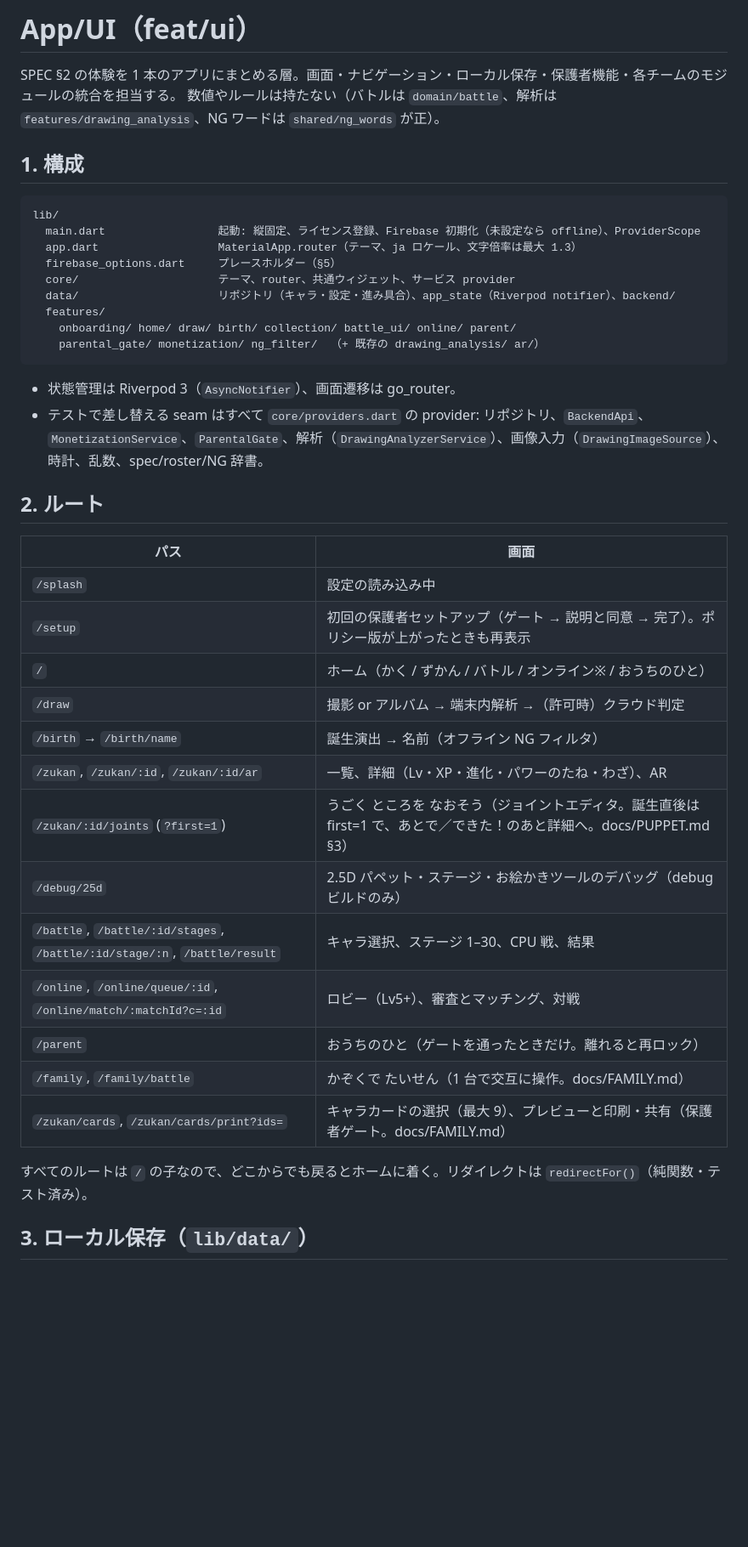
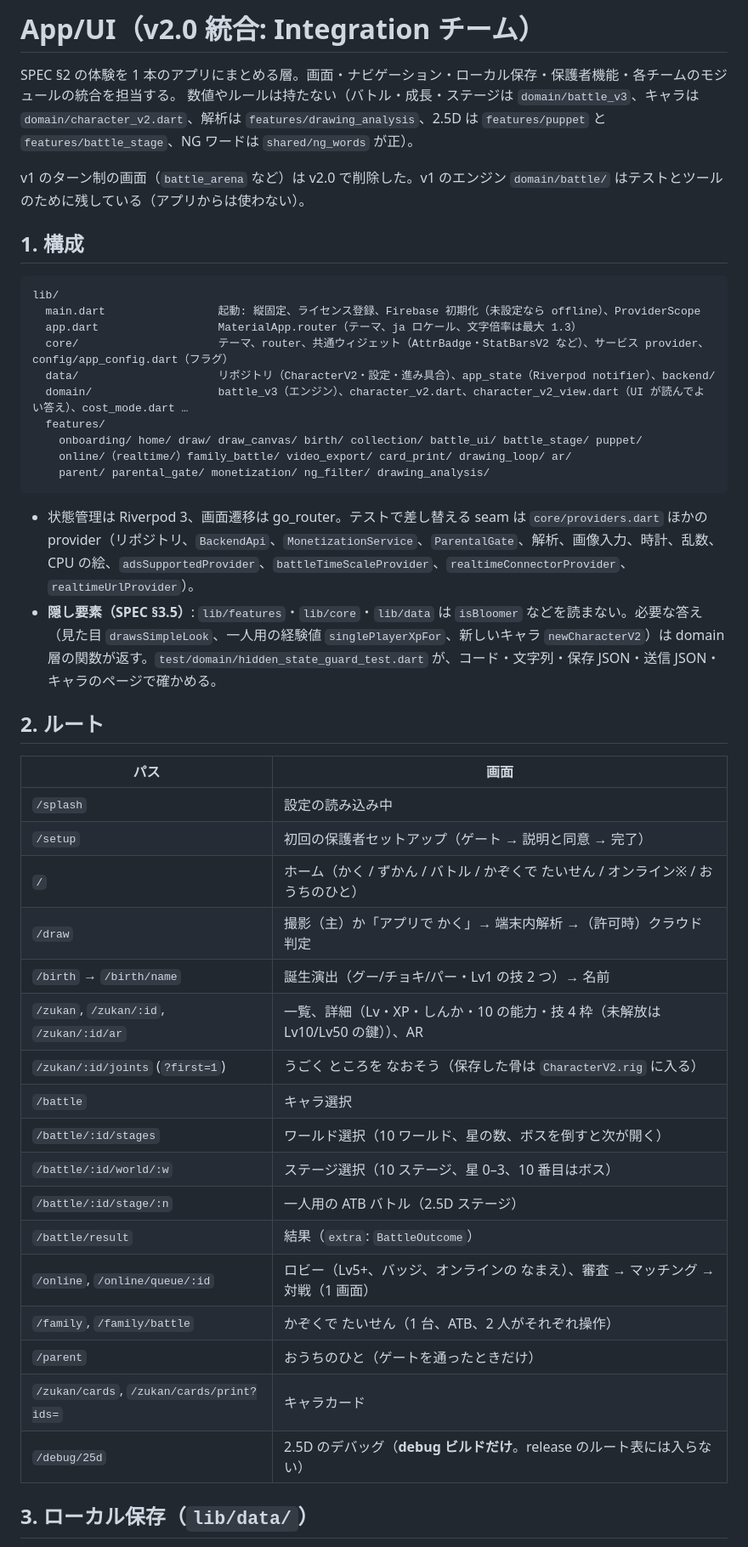
Before and after one commit to fru69syo/doodle-battle, a Markdown page: docs/UI.md, the part around one of its changes. Shown at 85% size. GitHub-like rendering; blank space fills up the shorter version.

Commit message:
docs: UI.md and QA_CHECKLIST.md for the v2 screens (ATB, worlds, online WebSocket, family, flags, cost mode)

````diff
--- a/docs/UI.md
+++ b/docs/UI.md
@@ -1,7 +1,9 @@
-# App/UI（feat/ui）
+# App/UI（v2.0 統合: Integration チーム）
 
 SPEC §2 の体験を 1 本のアプリにまとめる層。画面・ナビゲーション・ローカル保存・保護者機能・各チームのモジュールの統合を担当する。
-数値やルールは持たない（バトルは `domain/battle`、解析は `features/drawing_analysis`、NG ワードは `shared/ng_words` が正）。
+数値やルールは持たない（バトル・成長・ステージは `domain/battle_v3`、キャラは `domain/character_v2.dart`、解析は `features/drawing_analysis`、2.5D は `features/puppet` と `features/battle_stage`、NG ワードは `shared/ng_words` が正）。
+
+v1 のターン制の画面（`battle_arena` など）は v2.0 で削除した。v1 のエンジン `domain/battle/` はテストとツールのために残している（アプリからは使わない）。
 
 ## 1. 構成
 
@@ -9,36 +11,39 @@ SPEC §2 の体験を 1 本のアプリにまとめる層。画面・ナビゲ
 lib/
   main.dart                 起動: 縦固定、ライセンス登録、Firebase 初期化（未設定なら offline）、ProviderScope
   app.dart                  MaterialApp.router（テーマ、ja ロケール、文字倍率は最大 1.3）
-  firebase_options.dart     プレースホルダー（§5）
-  core/                     テーマ、router、共通ウィジェット、サービス provider
-  data/                     リポジトリ（キャラ・設定・進み具合）、app_state（Riverpod notifier）、backend/
+  core/                     テーマ、router、共通ウィジェット（AttrBadge・StatBarsV2 など）、サービス provider、config/app_config.dart（フラグ）
+  data/                     リポジトリ（CharacterV2・設定・進み具合）、app_state（Riverpod notifier）、backend/
+  domain/                   battle_v3（エンジン）、character_v2.dart、character_v2_view.dart（UI が読んでよい答え）、cost_mode.dart …
   features/
-    onboarding/ home/ draw/ birth/ collection/ battle_ui/ online/ parent/
-    parental_gate/ monetization/ ng_filter/  （+ 既存の drawing_analysis/ ar/）
+    onboarding/ home/ draw/ draw_canvas/ birth/ collection/ battle_ui/ battle_stage/ puppet/
+    online/（realtime/）family_battle/ video_export/ card_print/ drawing_loop/ ar/
+    parent/ parental_gate/ monetization/ ng_filter/ drawing_analysis/
 ```
 
-- 状態管理は Riverpod 3（`AsyncNotifier`）、画面遷移は go_router。
-- テストで差し替える seam はすべて `core/providers.dart` の provider: リポジトリ、`BackendApi`、`MonetizationService`、`ParentalGate`、解析（`DrawingAnalyzerService`）、画像入力（`DrawingImageSource`）、時計、乱数、spec/roster/NG 辞書。
+- 状態管理は Riverpod 3、画面遷移は go_router。テストで差し替える seam は `core/providers.dart` ほかの provider（リポジトリ、`BackendApi`、`MonetizationService`、`ParentalGate`、解析、画像入力、時計、乱数、CPU の絵、`adsSupportedProvider`、`battleTimeScaleProvider`、`realtimeConnectorProvider`、`realtimeUrlProvider`）。
+- **隠し要素（SPEC §3.5）**: `lib/features`・`lib/core`・`lib/data` は `isBloomer` などを読まない。必要な答え（見た目 `drawsSimpleLook`、一人用の経験値 `singlePlayerXpFor`、新しいキャラ `newCharacterV2`）は domain 層の関数が返す。`test/domain/hidden_state_guard_test.dart` が、コード・文字列・保存 JSON・送信 JSON・キャラのページで確かめる。
 
 ## 2. ルート
 
 | パス | 画面 |
 |---|---|
 | `/splash` | 設定の読み込み中 |
-| `/setup` | 初回の保護者セットアップ（ゲート → 説明と同意 → 完了）。ポリシー版が上がったときも再表示 |
-| `/` | ホーム（かく / ずかん / バトル / オンライン※ / おうちのひと） |
-| `/draw` | 撮影 or アルバム → 端末内解析 →（許可時）クラウド判定 |
-| `/birth` → `/birth/name` | 誕生演出 → 名前（オフライン NG フィルタ） |
-| `/zukan`, `/zukan/:id`, `/zukan/:id/ar` | 一覧、詳細（Lv・XP・進化・パワーのたね・わざ）、AR |
-| `/zukan/:id/joints` (`?first=1`) | うごく ところを なおそう（ジョイントエディタ。誕生直後は first=1 で、あとで／できた！のあと詳細へ。docs/PUPPET.md §3） |
-| `/debug/25d` | 2.5D パペット・ステージ・お絵かきツールのデバッグ（debug ビルドのみ） |
-| `/battle`, `/battle/:id/stages`, `/battle/:id/stage/:n`, `/battle/result` | キャラ選択、ステージ 1–30、CPU 戦、結果 |
-| `/online`, `/online/queue/:id`, `/online/match/:matchId?c=:id` | ロビー（Lv5+）、審査とマッチング、対戦 |
-| `/parent` | おうちのひと（ゲートを通ったときだけ。離れると再ロック） |
-| `/family`, `/family/battle` | かぞくで たいせん（1 台で交互に操作。docs/FAMILY.md） |
-| `/zukan/cards`, `/zukan/cards/print?ids=` | キャラカードの選択（最大 9）、プレビューと印刷・共有（保護者ゲート。docs/FAMILY.md） |
-
-すべてのルートは `/` の子なので、どこからでも戻るとホームに着く。リダイレクトは `redirectFor()`（純関数・テスト済み）。
+| `/setup` | 初回の保護者セットアップ（ゲート → 説明と同意 → 完了） |
+| `/` | ホーム（かく / ずかん / バトル / かぞくで たいせん / オンライン※ / おうちのひと） |
+| `/draw` | 撮影（主）か「アプリで かく」→ 端末内解析 →（許可時）クラウド判定 |
+| `/birth` → `/birth/name` | 誕生演出（グー/チョキ/パー・Lv1 の技 2 つ）→ 名前 |
+| `/zukan`, `/zukan/:id`, `/zukan/:id/ar` | 一覧、詳細（Lv・XP・しんか・10 の能力・技 4 枠（未解放は Lv10/Lv50 の鍵））、AR |
+| `/zukan/:id/joints` (`?first=1`) | うごく ところを なおそう（保存した骨は `CharacterV2.rig` に入る） |
+| `/battle` | キャラ選択 |
+| `/battle/:id/stages` | ワールド選択（10 ワールド、星の数、ボスを倒すと次が開く） |
+| `/battle/:id/world/:w` | ステージ選択（10 ステージ、星 0–3、10 番目はボス） |
+| `/battle/:id/stage/:n` | 一人用の ATB バトル（2.5D ステージ） |
+| `/battle/result` | 結果（`extra`: `BattleOutcome`） |
+| `/online`, `/online/queue/:id` | ロビー（Lv5+、バッジ、オンラインの なまえ）、審査 → マッチング → 対戦（1 画面） |
+| `/family`, `/family/battle` | かぞくで たいせん（1 台、ATB、2 人がそれぞれ操作） |
+| `/parent` | おうちのひと（ゲートを通ったときだけ） |
+| `/zukan/cards`, `/zukan/cards/print?ids=` | キャラカード |
+| `/debug/25d` | 2.5D のデバッグ（**debug ビルドだけ**。release のルート表には入らない） |
 
 ## 3. ローカル保存（`lib/data/`）
 
````
Also changed, not shown: other parts of docs/UI.md (+24 -48 lines), docs/QA_CHECKLIST.md (+50 -37 lines).
